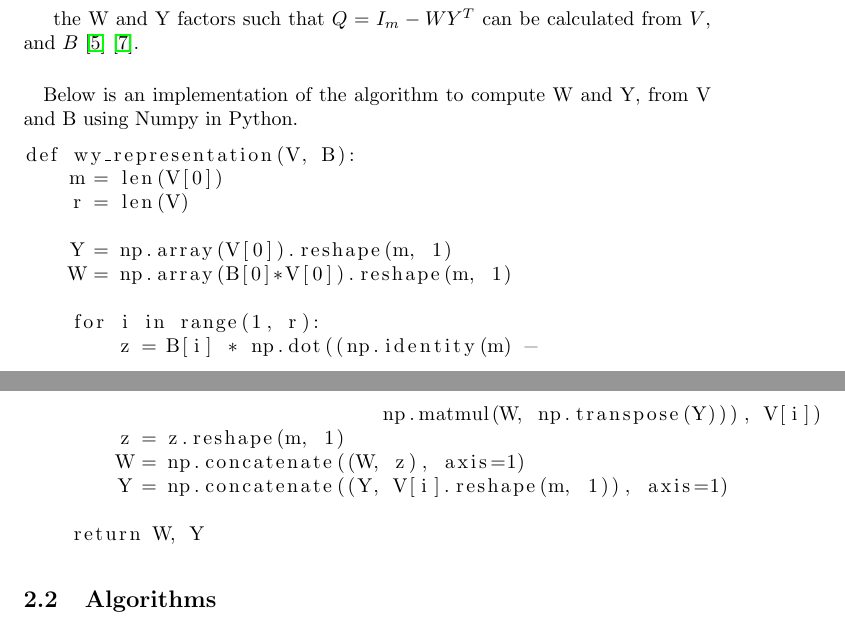
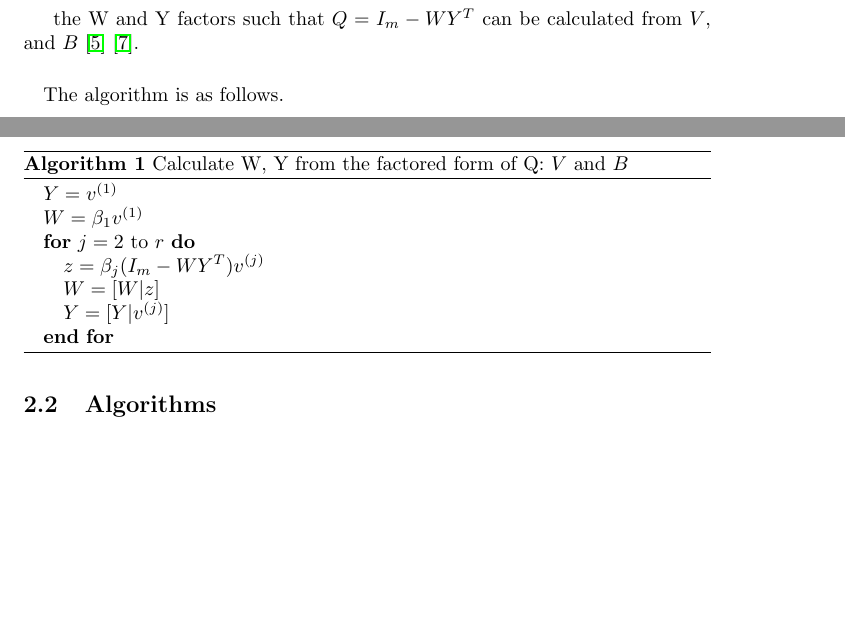
Before and after one commit to jaidonlybbert/MixedPrecisionBlockQR, a LaTeX document (LaTeX/QR_Decomposition.tex): two parts of pages 5 and 6 of 10, joined at a grey line, cut so that both start at the same text, the shorter picture padded with empty space. Compiled offline with pdfLaTeX.

Commit message:
Updated LaTeX algorithms

```diff
--- a/LaTeX/QR_Decomposition.tex
+++ b/LaTeX/QR_Decomposition.tex
@@ -253,25 +253,21 @@ B \in \mathbb{R}^{n} =
  the W and Y factors such that $Q = I_m - {W}{Y}^T$ can be calculated from $V$, and $B$ \cite{golub} \cite{doi:10.1137/19M1296367}.
 
 \paragraph{}
-Below is an implementation of the algorithm to compute W and Y, from V and B using Numpy in Python.
+The algorithm is as follows.
 
-\begin{lstlisting}
-def wy_representation(V, B):
-    m = len(V[0])
-    r = len(V)
-
-    Y = np.array(V[0]).reshape(m, 1)
-    W = np.array(B[0]*V[0]).reshape(m, 1)
-
-    for i in range(1, r):
-        z = B[i] * np.dot((np.identity(m) -
-			      np.matmul(W, np.transpose(Y))), V[i])
-        z = z.reshape(m, 1)
-        W = np.concatenate((W, z), axis=1)
-        Y = np.concatenate((Y, V[i].reshape(m, 1)), axis=1)
-
-    return W, Y
-\end{lstlisting}
+\begin{algorithm}
+\caption{Calculate W, Y from the factored form of Q: $V$ and $B$}
+\label{wy}
+\begin{algorithmic}
+\STATE{$Y = v^{(1)}$}
+\STATE{$W = \beta_{1}v^{(1)}$}
+\FOR{$j=2$ to $r$}
+\STATE{$z = \beta_j(I_m-WY^T)v^{(j)}$}
+\STATE{$W = [W|z]$}
+\STATE{$Y = [Y|v^{(j)}]$}
+\ENDFOR
+\end{algorithmic}
+\end{algorithm}
 
 \subsection{Algorithms}
 \subsubsection{Householder QR}
```
Also changed, not shown: LaTeX/QR_Decomposition.pdf, LaTeX/QR_Decomposition.tex (10 more changed lines).
